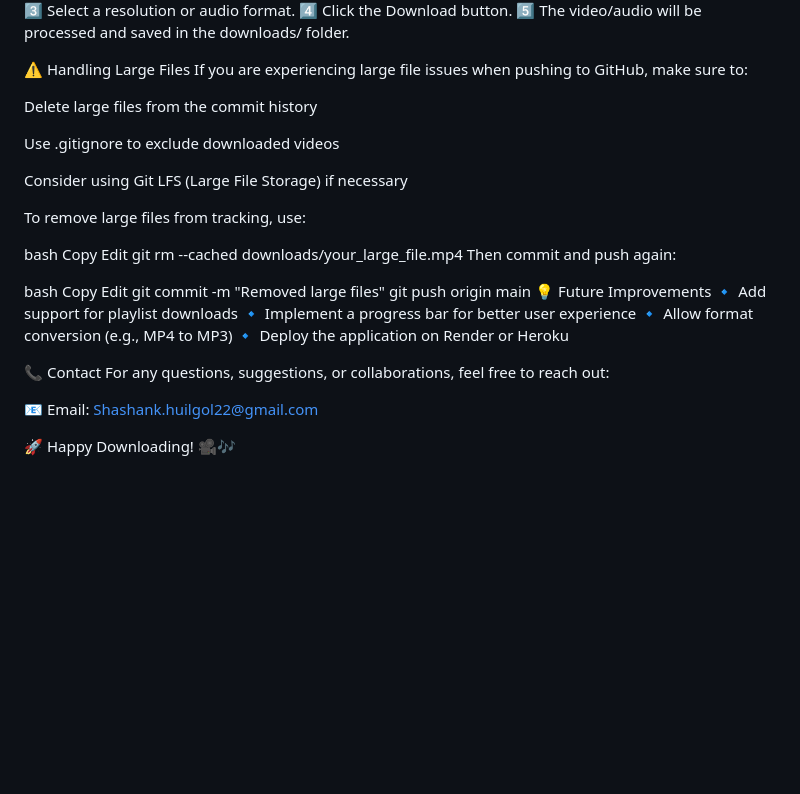
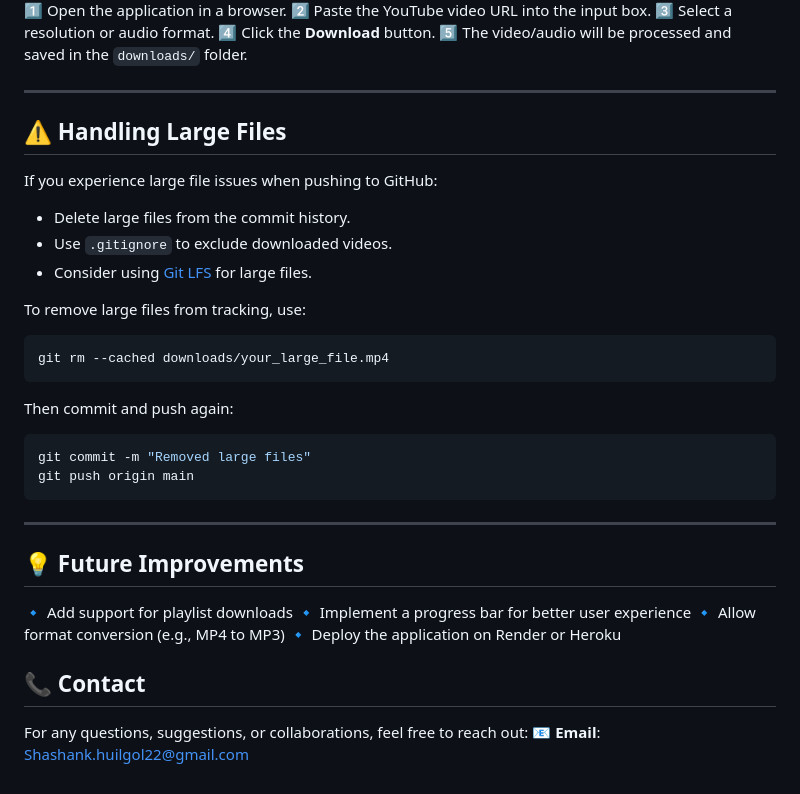
Before and after one commit to Shashankhuilgol/Utube_Video_Downloader, a Markdown page: README.md, the part around one of its changes. GitHub-like rendering; blank space fills up the shorter version.

````diff
--- a/README.md
+++ b/README.md
@@ -85,42 +83,37 @@ Once the server is running, open your browser and go to:
 1️⃣ Open the application in a browser.
 2️⃣ Paste the YouTube video URL into the input box.
 3️⃣ Select a resolution or audio format.
-4️⃣ Click the Download button.
-5️⃣ The video/audio will be processed and saved in the downloads/ folder.
+4️⃣ Click the **Download** button.
+5️⃣ The video/audio will be processed and saved in the `downloads/` folder.
 
-⚠️ Handling Large Files
-If you are experiencing large file issues when pushing to GitHub, make sure to:
+---
 
-Delete large files from the commit history
-
-Use .gitignore to exclude downloaded videos
-
-Consider using Git LFS (Large File Storage) if necessary
+## ⚠️ Handling Large Files
+If you experience large file issues when pushing to GitHub:
+- Delete large files from the commit history.
+- Use `.gitignore` to exclude downloaded videos.
+- Consider using [Git LFS](https://git-lfs.github.com/) for large files.
 
 To remove large files from tracking, use:
-
-bash
-Copy
-Edit
+```bash
 git rm --cached downloads/your_large_file.mp4
+```
 Then commit and push again:
-
-bash
-Copy
-Edit
+```bash
 git commit -m "Removed large files"
 git push origin main
-💡 Future Improvements
+```
+
+---
+
+## 💡 Future Improvements
 🔹 Add support for playlist downloads
 🔹 Implement a progress bar for better user experience
 🔹 Allow format conversion (e.g., MP4 to MP3)
 🔹 Deploy the application on Render or Heroku
 
 
-📞 Contact
+
+## 📞 Contact
 For any questions, suggestions, or collaborations, feel free to reach out:
-
-📧 Email: Shashank.huilgol22@gmail.com
-
-
-🚀 Happy Downloading! 🎥🎶
+📧 **Email**: Shashank.huilgol22@gmail.com
````
Also changed, not shown: other parts of README.md (+57 -59 lines).
